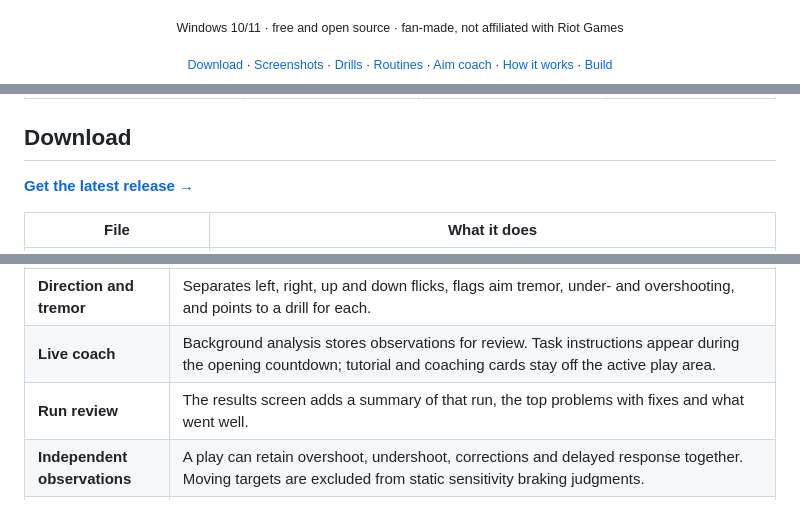
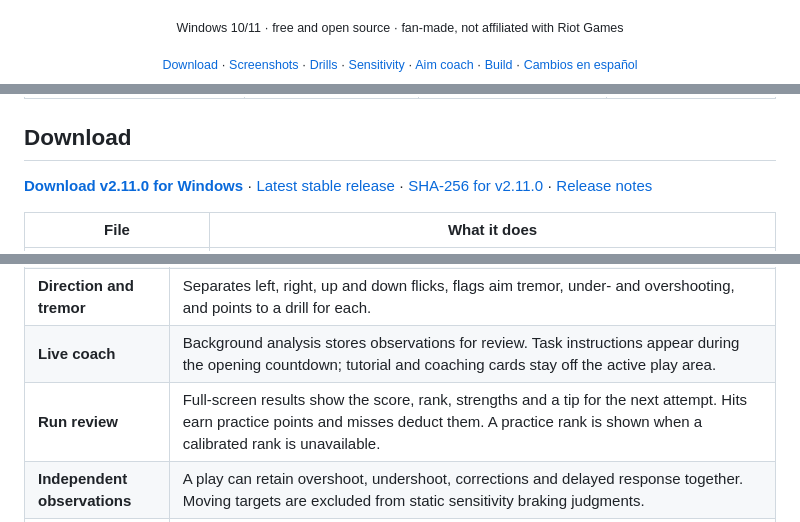
Before and after one commit to Pyromesis/CA-VAL-AIM, a Markdown page: README.md, 3 parts joined by grey strips. Drawn GitHub-style.

```diff
--- a/README.md
+++ b/README.md
@@ -18,5 +18,5 @@
 
 <p align="center"><sub>Windows 10/11 · free and open source · fan-made, not affiliated with Riot Games</sub></p>
 
-<p align="center"><sub><a href="#download">Download</a> · <a href="#screenshots">Screenshots</a> · <a href="#drills">Drills</a> · <a href="#routines-guide-and-glossary">Routines</a> · <a href="#aim-coach">Aim coach</a> · <a href="#how-it-works">How it works</a> · <a href="#building-from-source">Build</a></sub></p>
+<p align="center"><sub><a href="#download">Download</a> · <a href="#screenshots">Screenshots</a> · <a href="#drills">Drills</a> · <a href="#sensitivity-and-warm-up">Sensitivity</a> · <a href="#aim-coach">Aim coach</a> · <a href="#building-from-source">Build</a> · <a href="CHANGELOG.es.md">Cambios en español</a></sub></p>
 
@@ -28,7 +28,7 @@
 
 ## Download
 
-[**Get the latest release →**](https://github.com/Pyromesis/CA-VAL-AIM/releases/latest)
+[**Download v2.11.0 for Windows**](https://github.com/Pyromesis/CA-VAL-AIM/releases/download/v2.11.0/ValTraining-2.11.0-Setup.exe) · [Latest stable release](https://github.com/Pyromesis/CA-VAL-AIM/releases/latest) · [SHA-256 for v2.11.0](https://github.com/Pyromesis/CA-VAL-AIM/releases/download/v2.11.0/SHA256SUMS.txt) · [Release notes](CHANGELOG.md)
 
 | File | What it does |
 |---|---|
@@ -225,7 +233,7 @@ Completed runs record mouse input, crosshair path, shots and events to `%APPDATA
 | **Problems** | Sorted by importance, each with your numbers, why it happens, how to fix it and drills to practise. |
 | **Direction and tremor** | Separates left, right, up and down flicks, flags aim tremor, under- and overshooting, and points to a drill for each. |
 | **Live coach** | Background analysis stores observations for review. Task instructions appear during the opening countdown; tutorial and coaching cards stay off the active play area. |
-| **Run review** | The results screen adds a summary of that run, the top problems with fixes and what went well. |
+| **Run review** | Full-screen results show the score, rank, strengths and a tip for the next attempt. Hits earn practice points and misses deduct them. A practice rank is shown when a calibrated rank is unavailable. |
 | **Independent observations** | A play can retain overshoot, undershoot, corrections and delayed response together. Moving targets are excluded from static sensitivity braking judgments. |
 | **Guided practice** | Instructions before each task, feedback afterward, and reproducible personal drill variants generated from diagnosis and severity. Save a plan as a playlist and reopen it later. |
 | **Local neural forecasts** | Predicts next-run accuracy from comparable exercise, map, weapon, tier and sensitivity records. Requires at least 24 eligible rounds and must beat a moving average on held-out runs before a prediction is shown. Exercise prescriptions use diagnostic rules; the network is not a language model. |
```
Also changed, not shown: other parts of README.md (+14 -6 lines), docs/screenshots/16-countdown-v2.11.png (added), docs/screenshots/17-results-v2.11.png (added), 2 other files.
